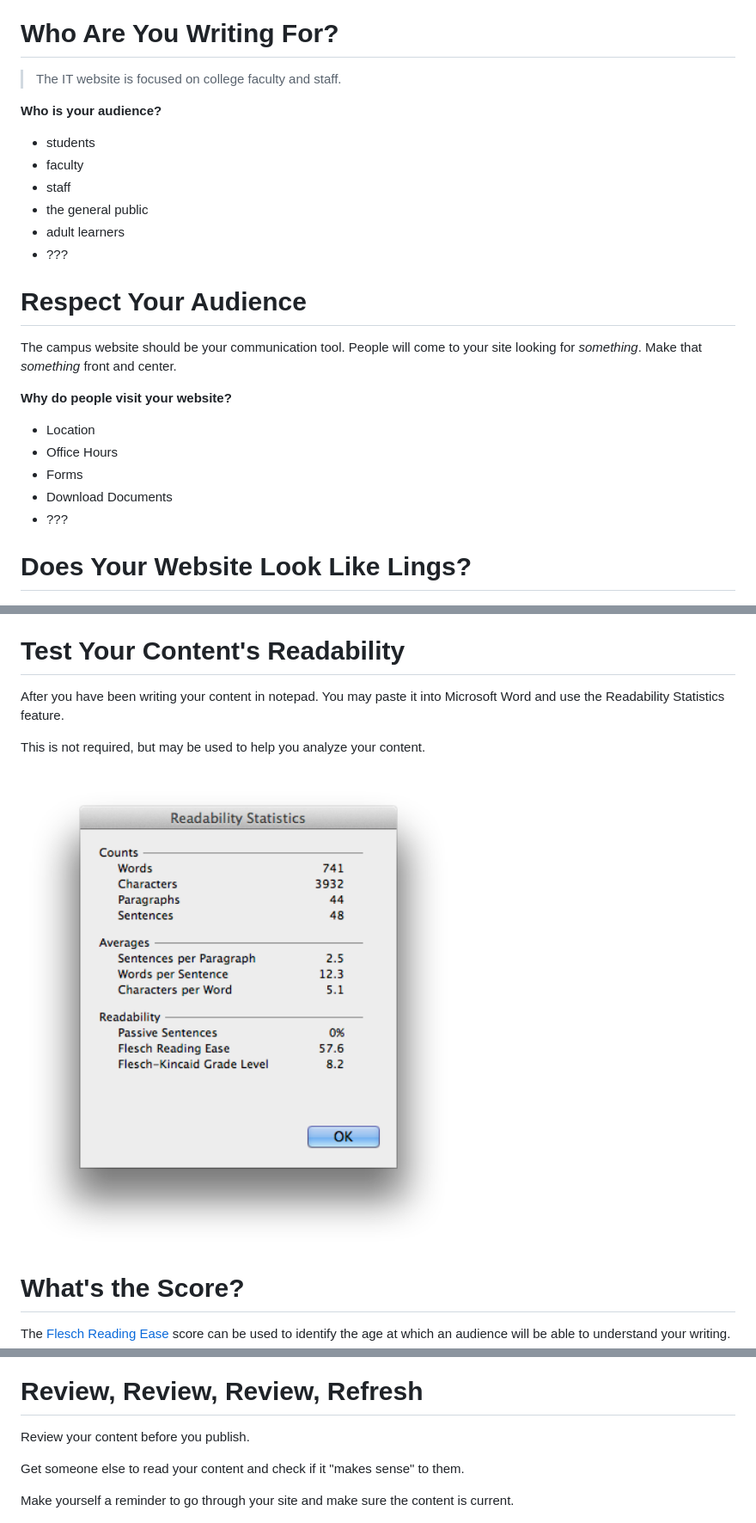
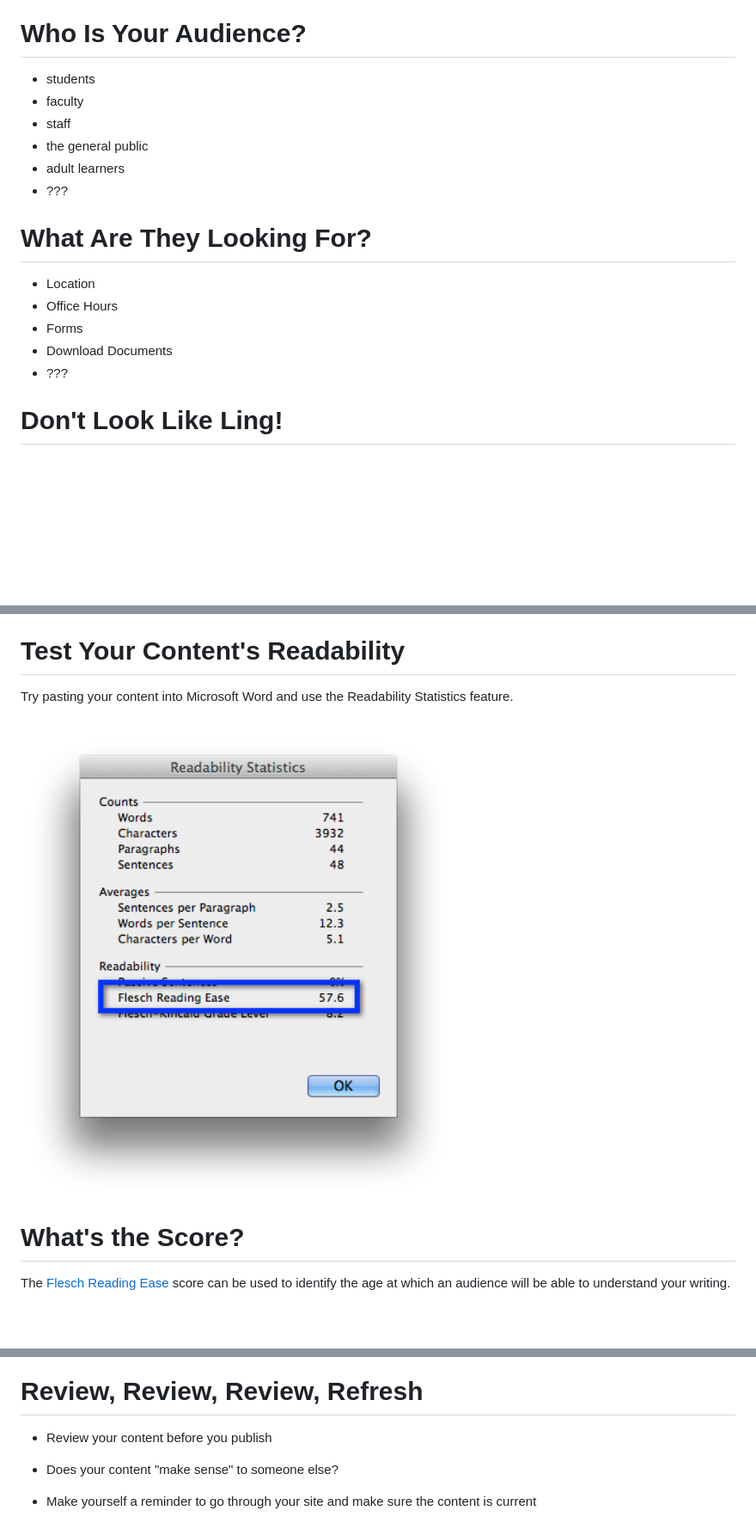
Before and after one commit to sc137/content_creation, a Markdown page: content_creation.md, 3 parts joined by grey strips. Shown: that part at 86% size. GitHub-like rendering; pictures changed too: images/readability.png; blank space fills up the shorter version.

Commit message:
cleaned up a bunch of extra junk throughout the entire deck

```diff
--- a/content_creation.md
+++ b/content_creation.md
@@ -78,11 +66,7 @@ Navigate to your area of the website.
 [ITS Website](http://www.riohondo.edu/its)
 
 
-# Who Are You Writing For?
-
-> The IT website is focused on college faculty and staff.
-
-**Who is your audience?**
+# Who Is Your Audience?
 
 - students
 - faculty
@@ -91,11 +75,7 @@ Navigate to your area of the website.
 - adult learners
 - ???
 
-# Respect Your Audience
-
-The campus website should be your communication tool. People will come to your site looking for *something*. Make that *something* front and center.
-
-**Why do people visit your website?**
+# What Are They Looking For?
 
 * Location
 * Office Hours
@@ -103,7 +83,7 @@ The campus website should be your communication tool. People will come to your s
 * Download Documents
 * ???
 
-# Does Your Website Look Like Lings?
+# Don't Look Like Ling!
 
 <img src="images/lingscars.png">
 
@@ -144,12 +123,9 @@ The campus website should be your communication tool. People will come to your s
 
 # Test Your Content's Readability
 
-After you have been writing your content in notepad. You may paste it into Microsoft Word and use the Readability Statistics feature.
-
-This is not required, but may be used to help you analyze your content.
+Try pasting your content into Microsoft Word and use the Readability Statistics feature.
 
 <img src="images/readability.png" width=650px>
-
 
 # What's the Score?
 
@@ -181,11 +157,11 @@ Review &raquo; Spelling & Grammar
 
 # Review, Review, Review, Refresh
 
-Review your content before you publish.
+* Review your content before you publish
 
-Get someone else to read your content and check if it "makes sense" to them.
+* Does your content "make sense" to someone else?
 
-Make yourself a reminder to go through your site and make sure the content is current.
+* Make yourself a reminder to go through your site and make sure the content is current
 
 <img src="images/reminder.gif" width=250px>
 
```
Also changed, not shown: other parts of content_creation.md (+7 -18 lines), 1 other file.
